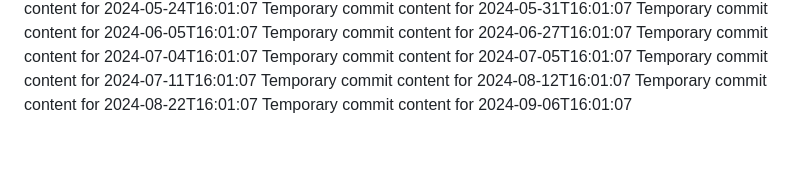
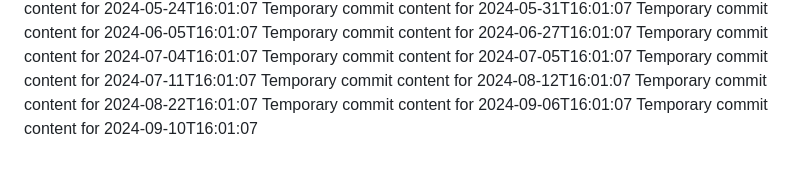
Before and after one commit to Leodin/omega-157-i, a Markdown page: report.md, the part around the change. Rendered like a GitHub page.

```diff
--- a/report.md
+++ b/report.md
@@ -70,3 +70,4 @@ Temporary commit content for 2024-07-11T16:01:07
 Temporary commit content for 2024-08-12T16:01:07
 Temporary commit content for 2024-08-22T16:01:07
 Temporary commit content for 2024-09-06T16:01:07
+Temporary commit content for 2024-09-10T16:01:07
```
